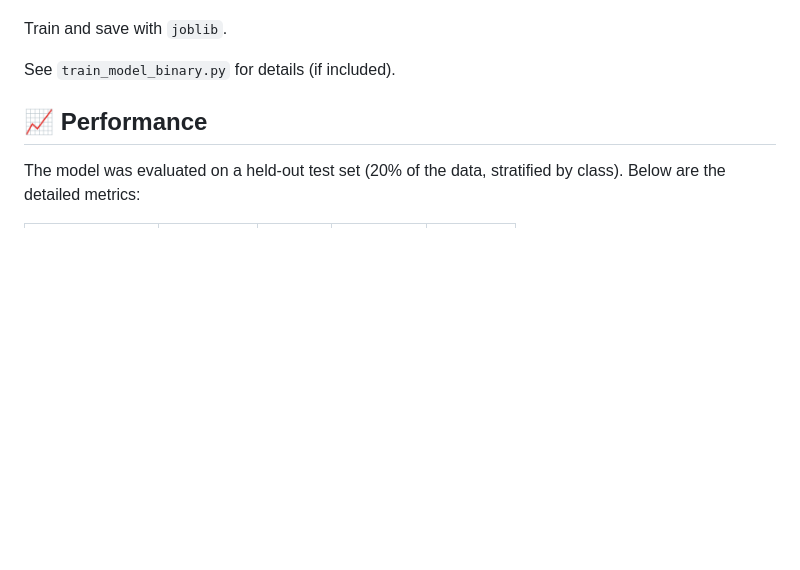
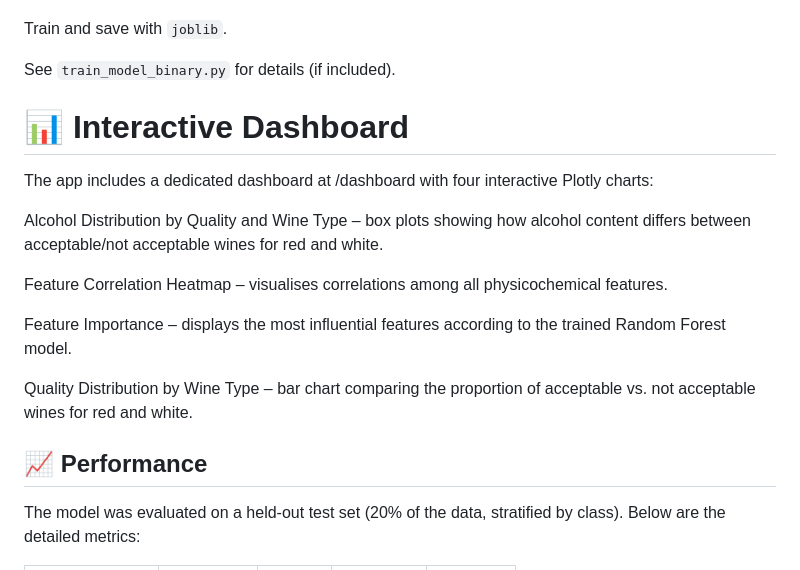
Before and after one commit to NishantDas0079/Wine-Quality-Predictor, a Markdown page: README.md, the part around the change. Rendered like a GitHub page; blank space fills up the shorter version.

```diff
--- a/README.md
+++ b/README.md
@@ -113,6 +113,19 @@ Train and save with `joblib`.
 
 See `train_model_binary.py` for details (if included).
 
+
+# 📊 Interactive Dashboard
+The app includes a dedicated dashboard at /dashboard with four interactive Plotly charts:
+
+Alcohol Distribution by Quality and Wine Type – box plots showing how alcohol content differs between acceptable/not acceptable wines for red and white.
+
+Feature Correlation Heatmap – visualises correlations among all physicochemical features.
+
+Feature Importance – displays the most influential features according to the trained Random Forest model.
+
+Quality Distribution by Wine Type – bar chart comparing the proportion of acceptable vs. not acceptable wines for red and white.
+
+
 ## 📈 Performance
 
 The model was evaluated on a held-out test set (20% of the data, stratified by class). Below are the detailed metrics:
```
